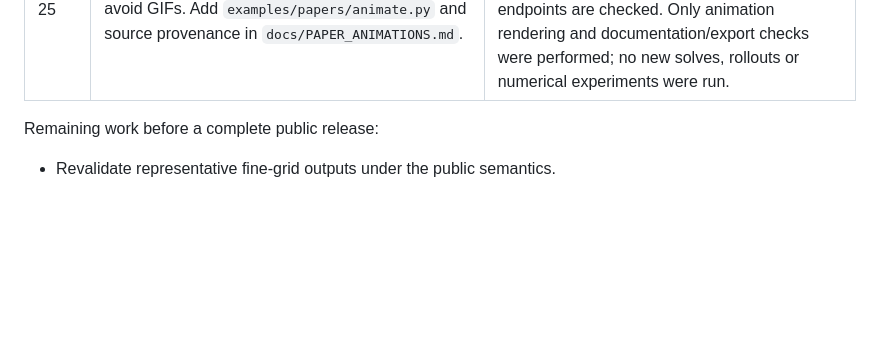
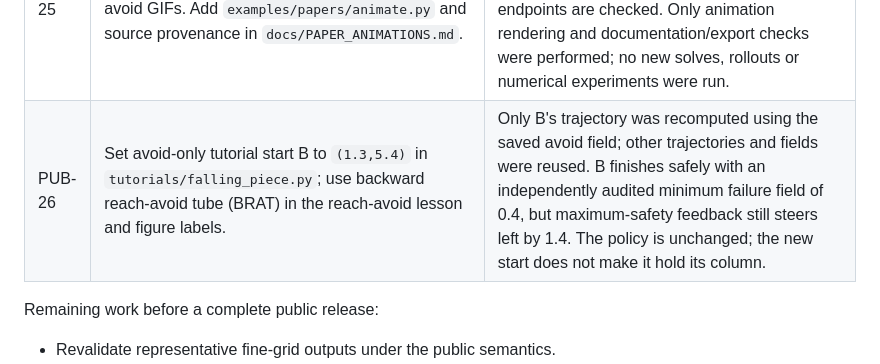
Before and after one commit to JavierBorquez/Hybrid_HJ_Reach, a Markdown page: CHANGELOG.md, the part around the change. Drawn GitHub-style; blank space fills up the shorter version.

Commit message:
Move avoid start B to x=1.3 and use BRAT terminology

```diff
--- a/CHANGELOG.md
+++ b/CHANGELOG.md
@@ -30,6 +30,7 @@ evidence stays in the research repository. Stable decision IDs support review.
 | PUB-23 | In `simulation.py`, distinguish located terminal roots from unresolved near-zero guard contacts; allow an empty event list. | Falling-piece goals exactly at feedback endpoints were incorrectly reported as `zeno_contact`; resting with all coordinates fixed exposed `t_events=None`. Terminal roots retain actual state/time, and zero-duration roots add no duplicate flow record. Existing unresolved guard contacts still stop. New regression cases cover tiny goal/failure event times and rest, alongside the full 52-test CPU suite. |
 | PUB-24 | Include generated documentation GIFs in curated exports and source distributions; add Pillow to the plotting extra. | The new lesson's four animations must render in GitHub and regenerate without an external GIF encoder. Export tests verify the tutorial entry point, animation presence and file hashes; large result histories remain excluded. |
 | PUB-25 | Replace the landing-page tutorial preview with saved jumper safety-filter and spacecraft reach-avoid GIFs. Add `examples/papers/animate.py` and source provenance in `docs/PAPER_ANIMATIONS.md`. | The script renders the existing validated demo NPZs and recorded configuration/reports, using linear position interpolation and recorded controls/modes. Source hashes and stopped endpoints are checked. Only animation rendering and documentation/export checks were performed; no new solves, rollouts or numerical experiments were run. |
+| PUB-26 | Set avoid-only tutorial start B to `(1.3,5.4)` in `tutorials/falling_piece.py`; use backward reach-avoid tube (BRAT) in the reach-avoid lesson and figure labels. | Only B's trajectory was recomputed using the saved avoid field; other trajectories and fields were reused. B finishes safely with an independently audited minimum failure field of 0.4, but maximum-safety feedback still steers left by 1.4. The policy is unchanged; the new start does not make it hold its column. |
 
 Remaining work before a complete public release:
 
```
Also changed, not shown: tutorials/AVOID.md (+1 -1 lines), tutorials/REACH_AVOID.md (+9 -9 lines), docs/images/falling_piece_avoid_brt.png, docs/images/falling_piece_avoid_policy.gif, docs/images/falling_piece_reach_avoid_brt.png, docs/images/falling_piece_reach_avoid_policy.gif, 3 other files.
